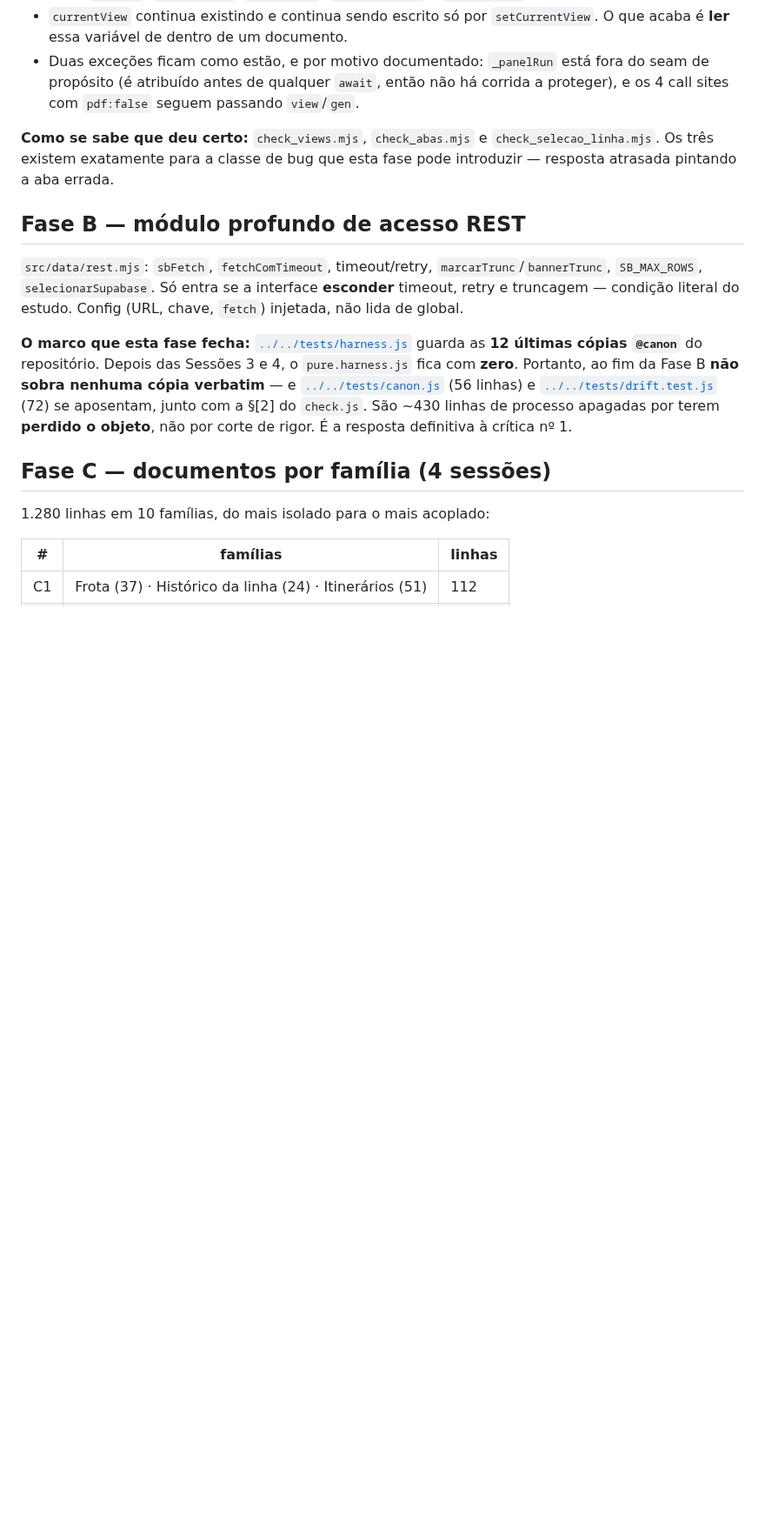
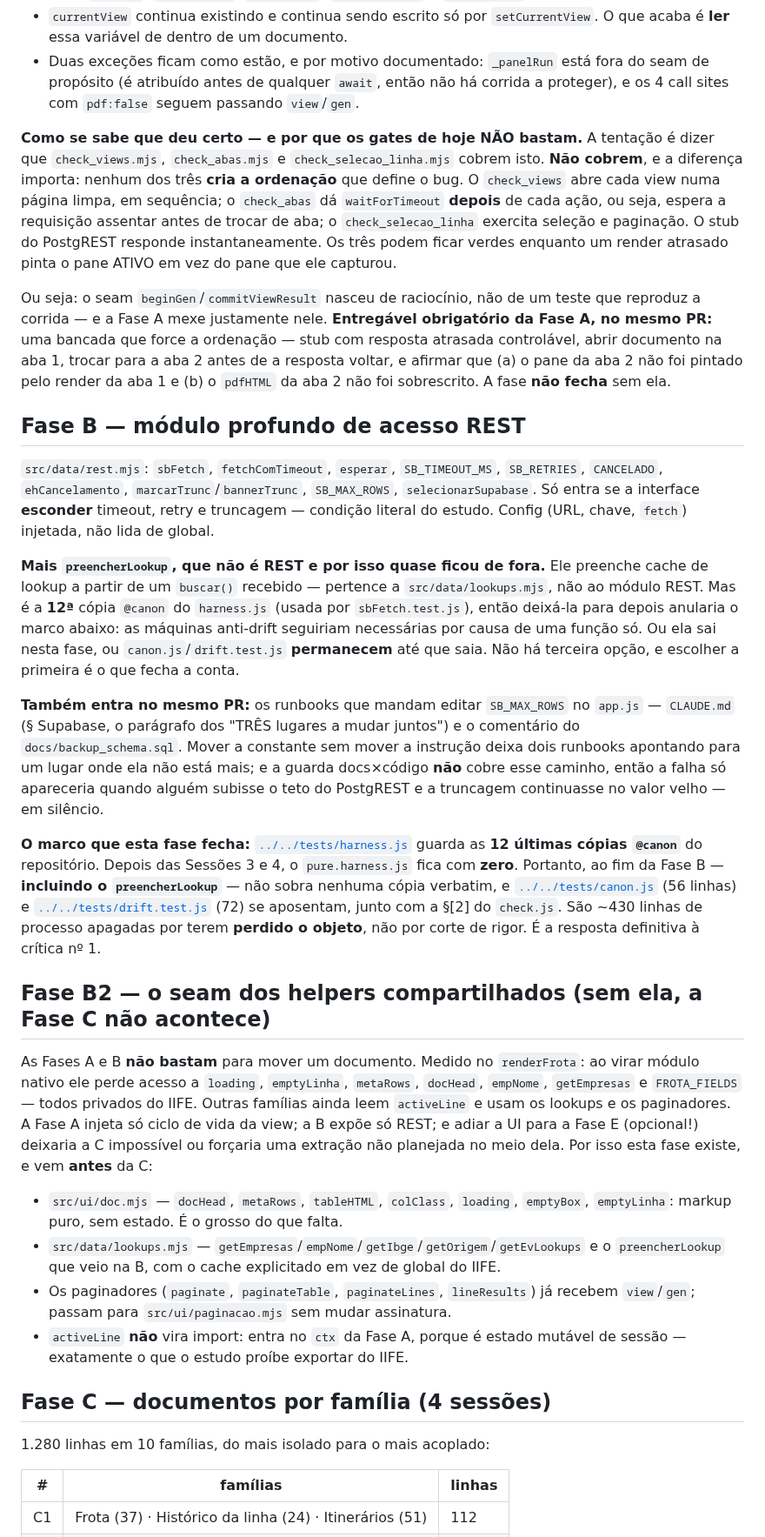
Before and after one commit to LucasMolinari9/LucasCTEC, a Markdown page: docs/planos/2026-08-14-modularizacao-fatias-3-4.md, the part around one of its changes. Shown at 87% size. Rendered like a GitHub page; blank space fills up the shorter version.

```diff
--- a/docs/planos/2026-08-14-modularizacao-fatias-3-4.md
+++ b/docs/planos/2026-08-14-modularizacao-fatias-3-4.md
@@ -83,23 +84,66 @@ Nenhum arquivo muda de lugar. Muda o **contrato**.
   propósito (é atribuído antes de qualquer `await`, então não há corrida a proteger), e os 4 call
   sites com `pdf:false` seguem passando `view`/`gen`.
 
-**Como se sabe que deu certo:** `check_views.mjs`, `check_abas.mjs` e `check_selecao_linha.mjs`.
-Os três existem exatamente para a classe de bug que esta fase pode introduzir — resposta atrasada
-pintando a aba errada.
+**Como se sabe que deu certo — e por que os gates de hoje NÃO bastam.** A tentação é dizer que
+`check_views.mjs`, `check_abas.mjs` e `check_selecao_linha.mjs` cobrem isto. **Não cobrem**, e a
+diferença importa: nenhum dos três **cria a ordenação** que define o bug. O `check_views` abre cada
+view numa página limpa, em sequência; o `check_abas` dá `waitForTimeout` **depois** de cada ação,
+ou seja, espera a requisição assentar antes de trocar de aba; o `check_selecao_linha` exercita
+seleção e paginação. O stub do PostgREST responde instantaneamente. Os três podem ficar verdes
+enquanto um render atrasado pinta o pane ATIVO em vez do pane que ele capturou.
+
+Ou seja: o seam `beginGen`/`commitViewResult` nasceu de raciocínio, não de um teste que reproduz a
+corrida — e a Fase A mexe justamente nele. **Entregável obrigatório da Fase A, no mesmo PR:** uma
+bancada que force a ordenação — stub com resposta atrasada controlável, abrir documento na aba 1,
+trocar para a aba 2 antes de a resposta voltar, e afirmar que (a) o pane da aba 2 não foi pintado
+pelo render da aba 1 e (b) o `pdfHTML` da aba 2 não foi sobrescrito. A fase **não fecha** sem ela.
 
 ## Fase B — módulo profundo de acesso REST
 
-`src/data/rest.mjs`: `sbFetch`, `fetchComTimeout`, timeout/retry, `marcarTrunc`/`bannerTrunc`,
-`SB_MAX_ROWS`, `selecionarSupabase`. Só entra se a interface **esconder** timeout, retry e
-truncagem — condição literal do estudo. Config (URL, chave, `fetch`) injetada, não lida de global.
+`src/data/rest.mjs`: `sbFetch`, `fetchComTimeout`, `esperar`, `SB_TIMEOUT_MS`, `SB_RETRIES`,
+`CANCELADO`, `ehCancelamento`, `marcarTrunc`/`bannerTrunc`, `SB_MAX_ROWS`, `selecionarSupabase`.
+Só entra se a interface **esconder** timeout, retry e truncagem — condição literal do estudo.
+Config (URL, chave, `fetch`) injetada, não lida de global.
+
+**Mais `preencherLookup`, que não é REST e por isso quase ficou de fora.** Ele preenche cache de
+lookup a partir de um `buscar()` recebido — pertence a `src/data/lookups.mjs`, não ao módulo REST.
+Mas é a **12ª** cópia `@canon` do `harness.js` (usada por `sbFetch.test.js`), então deixá-la para
+depois anularia o marco abaixo: as máquinas anti-drift seguiriam necessárias por causa de uma
+função só. Ou ela sai nesta fase, ou `canon.js`/`drift.test.js` **permanecem** até que saia. Não há
+terceira opção, e escolher a primeira é o que fecha a conta.
+
+**Também entra no mesmo PR:** os runbooks que mandam editar `SB_MAX_ROWS` no `app.js` —
+`CLAUDE.md` (§ Supabase, o parágrafo dos "TRÊS lugares a mudar juntos") e o comentário do
+`docs/backup_schema.sql`. Mover a constante sem mover a instrução deixa dois runbooks apontando
+para um lugar onde ela não está mais; e a guarda docs×código **não** cobre esse caminho, então a
+falha só apareceria quando alguém subisse o teto do PostgREST e a truncagem continuasse no valor
+velho — em silêncio.
 
 **O marco que esta fase fecha:** [`../../tests/harness.js`](../../tests/harness.js) guarda as **12
 últimas cópias `@canon`** do repositório. Depois das Sessões 3 e 4, o `pure.harness.js` fica com
-**zero**. Portanto, ao fim da Fase B **não sobra nenhuma cópia verbatim** — e
-[`../../tests/canon.js`](../../tests/canon.js) (56 linhas) e
+**zero**. Portanto, ao fim da Fase B — **incluindo o `preencherLookup`** — não sobra nenhuma cópia
+verbatim, e [`../../tests/canon.js`](../../tests/canon.js) (56 linhas) e
 [`../../tests/drift.test.js`](../../tests/drift.test.js) (72) se aposentam, junto com a §[2] do
 `check.js`. São ~430 linhas de processo apagadas por terem **perdido o objeto**, não por corte de
 rigor. É a resposta definitiva à crítica nº 1.
+
+## Fase B2 — o seam dos helpers compartilhados (sem ela, a Fase C não acontece)
+
+As Fases A e B **não bastam** para mover um documento. Medido no `renderFrota`: ao virar módulo
+nativo ele perde acesso a `loading`, `emptyLinha`, `metaRows`, `docHead`, `empNome`, `getEmpresas`
+e `FROTA_FIELDS` — todos privados do IIFE. Outras famílias ainda leem `activeLine` e usam os
+lookups e os paginadores. A Fase A injeta só ciclo de vida da view; a B expõe só REST; e adiar a
+UI para a Fase E (opcional!) deixaria a C impossível ou forçaria uma extração não planejada no meio
+dela. Por isso esta fase existe, e vem **antes** da C:
+
+- `src/ui/doc.mjs` — `docHead`, `metaRows`, `tableHTML`, `colClass`, `loading`, `emptyBox`,
+  `emptyLinha`: markup puro, sem estado. É o grosso do que falta.
+- `src/data/lookups.mjs` — `getEmpresas`/`empNome`/`getIbge`/`getOrigem`/`getEvLookups` e o
+  `preencherLookup` que veio na B, com o cache explicitado em vez de global do IIFE.
+- Os paginadores (`paginate`, `paginateTable`, `paginateLines`, `lineResults`) já recebem
+  `view`/`gen`; passam para `src/ui/paginacao.mjs` sem mudar assinatura.
+- `activeLine` **não** vira import: entra no `ctx` da Fase A, porque é estado mutável de sessão —
+  exatamente o que o estudo proíbe exportar do IIFE.
 
 ## Fase C — documentos por família (4 sessões)
 
```
Also changed, not shown: other parts of docs/planos/2026-08-14-modularizacao-fatias-3-4.md (+30 -9 lines).
